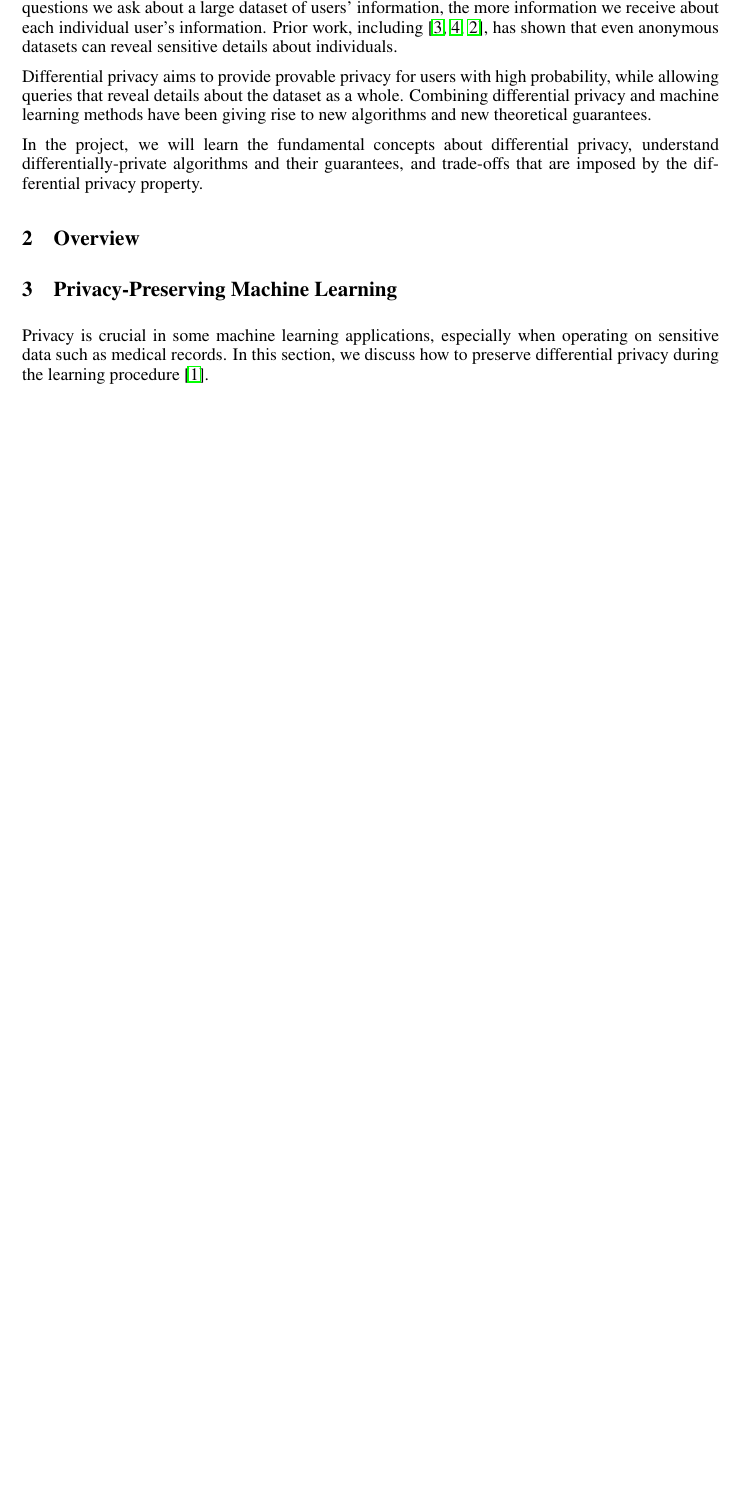
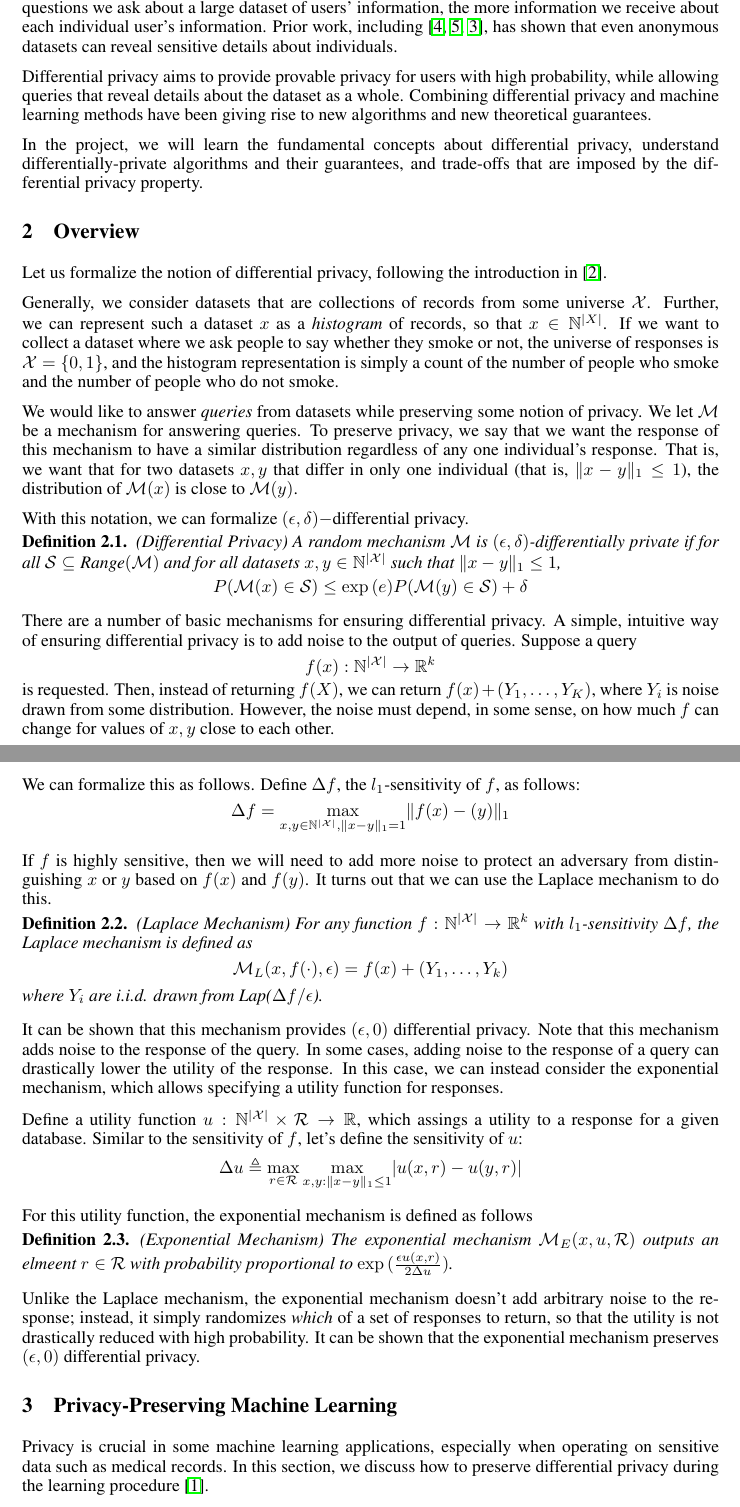
Before and after one commit to achalddave/702-SML-Project, a LaTeX document (midterm.tex): part of page 1 of 3 before the commit and two parts of pages 1 and 2 of 4 after it, the two joined at a grey line, cut so that both start at the same text, the shorter picture padded with empty space. Compiled offline with pdfLaTeX.

Commit message:
Add differential privacy overview, mechanisms

```diff
--- a/midterm.tex
+++ b/midterm.tex
@@ -3,8 +3,9 @@
 \usepackage{hyperref}
 \usepackage{url}
 \usepackage[inline]{enumitem}
+\usepackage{amssymb}
+\usepackage{amsthm}
 %\documentstyle[nips14submit_09,times,art10]{article} % For LaTeX 2.09
-
 
 \title{A Survey on Differential Privacy}
 
@@ -58,6 +59,90 @@ In the project, we will learn the fundamental concepts about differential privac
 % Applications of differential privacy in empirical risk minimization, which include logistic regression and SVM.~\cite{chaudhuri2011differentially} If time permits, papers from recent conferences.
 
 \section{Overview}\label{overview}
+Let us formalize the notion of differential privacy, following the introduction
+in \cite{dwork2014algorithmic}.
+
+Generally, we consider datasets that are collections of records from some
+universe $\mathcal{X}$. Further, we can represent such a dataset $x$ as a
+\textit{histogram} of records, so that $x \in \mathbb{N}^{\abs{X}}$. If we want
+to collect a dataset where we ask people to say whether they smoke or not, the
+universe of responses is $\mathcal{X} = \{0, 1\}$, and the histogram
+representation is simply a count of the number of people who smoke and the
+number of people who do not smoke.
+
+We would like to answer \textit{queries} from datasets while preserving some
+notion of privacy. We let $\mathcal{M}$ be a mechanism for answering
+queries. To preserve privacy, we say that we want the response of this mechanism
+to have a similar distribution regardless of any one individual's response.
+That is, we want that for two datasets $x, y$ that differ in only one
+individual (that is, $\norm{x - y}_1 \leq 1$), the distribution of
+$\mathcal{M}(x)$ is close to $\mathcal{M}(y)$.
+
+With this notation, we can formalize $(\epsilon, \delta)-$differential privacy.
+
+\theoremstyle{definition}
+\begin{definition}{(Differential Privacy)}
+A random mechanism $\mathcal{M}$ is $(\epsilon, \delta)$-differentially private
+if for all $\mathcal{S} \subseteq \textrm{Range}(\mathcal{M})$ and for all
+datasets $x, y \in \mathbb{N}^{\abs{\mathcal{X}}}$
+such that $\norm{x - y}_1 \leq 1$,
+\begin{align*}
+P(\mathcal{M}(x) \in \mathcal{S}) \leq \exp{(e)} P(\mathcal{M}(y) \in \mathcal{S}) + \delta
+\end{align*}
+\end{definition}
+
+There are a number of basic mechanisms for ensuring differential privacy. A
+simple, intuitive way of ensuring differential privacy is to add noise to the
+output of queries. Suppose a query
+\[ f(x) : \mathbb{N}^{\abs{\mathcal{X}}} \rightarrow \mathbb{R}^k \]
+is requested. Then, instead of
+returning $f(X)$, we can return $f(x) + (Y_1, \dots, Y_K)$, where $Y_i$ is noise
+drawn from some distribution. However, the noise must depend, in some sense, on
+how much $f$ can change for values of $x, y$ close to each other.
+
+We can formalize this as follows. Define $\Delta f$, the $l_1$-sensitivity of
+$f$, as follows:
+\begin{align*}
+\Delta f = \max_{x, y \in \Nb^{\abs{\Xc}}, \norm{x - y}_1 = 1} \norm{f(x) - (y)}_1
+\end{align*}
+
+If $f$ is highly sensitive, then we will need to add more noise to protect an
+adversary from distinguishing $x$ or $y$ based on $f(x)$ and $f(y)$. It turns
+out that we can use the Laplace mechanism to do this.
+
+\begin{definition}{(Laplace Mechanism)}
+For any function $f : \Nb^{\abs{\Xc}} \rightarrow \Rb^k$ with $l_1$-sensitivity
+$\Delta f$, the Laplace mechanism is defined as
+\begin{align*}
+\Mc_L(x, f(\cdot), \epsilon) = f(x) + (Y_1, \dots, Y_k)
+\end{align*}
+where $Y_i$ are i.i.d. drawn from Lap($\Delta f / \epsilon$).
+\end{definition}
+
+It can be shown that this mechanism provides $(\epsilon, 0)$ differential
+privacy. Note that this mechanism adds noise to the response of the query.
+In some cases, adding noise to the response of a query can drastically lower
+the utility of the response. In this case, we can instead consider the
+exponential mechanism, which allows specifying a utility function for responses.
+
+Define a utility function $u : \Nb^{\abs{\Xc}} \times \Rc \rightarrow \Rb$,
+which assings a utility to a response for a given database. Similar to the
+sensitivity of $f$, let's define the sensitivity of $u$:
+\begin{align*}
+\Delta u \triangleq \max_{r \in \Rc} \max_{x, y : \norm{x - y}_1 \leq 1} \abs{u(x, r) - u(y, r)}
+\end{align*}
+
+For this utility function, the exponential mechanism is defined as follows
+\begin{definition}{(Exponential Mechanism)}
+The exponential mechanism $\Mc_E(x, u, \Rc)$ outputs an elmeent $r \in \Rc$ with
+probability proportional to $\exp{(\frac{\epsilon u(x, r)}{2 \Delta u})}$.
+\end{definition}
+
+Unlike the Laplace mechanism, the exponential mechanism doesn't add arbitrary
+noise to the response; instead, it simply randomizes \textit{which} of a set of
+responses to return, so that the utility is not drastically reduced with high
+probability. It can be shown that the exponential mechanism preserves
+$(\epsilon, 0)$ differential privacy.
 
 \section{Privacy-Preserving Machine Learning}
 Privacy is crucial in some machine learning applications, especially when operating on sensitive data such as medical records. In this section, we discuss how to preserve differential privacy during the learning procedure~\cite{chaudhuri2011erm}.
```
Also changed, not shown: commands.tex (+15 -0 lines).
